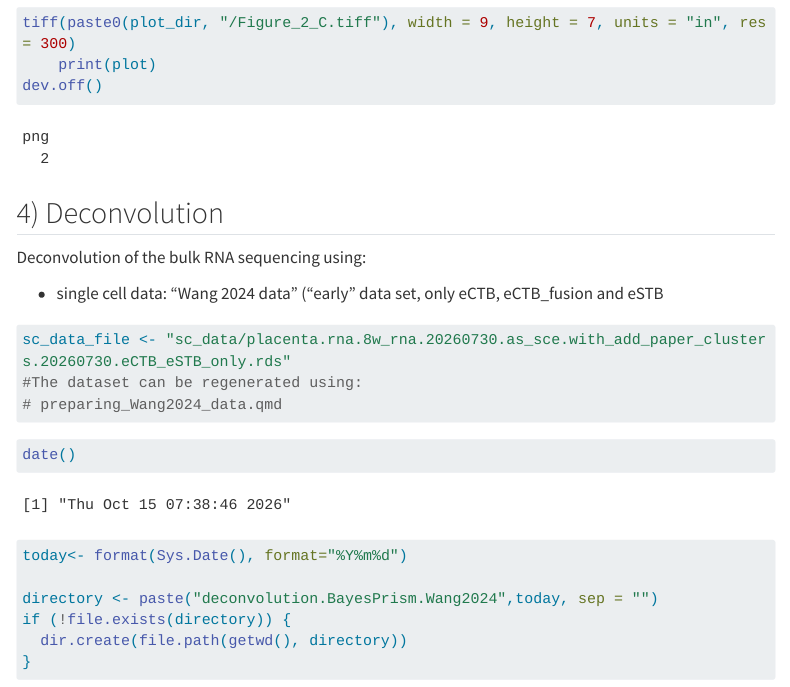
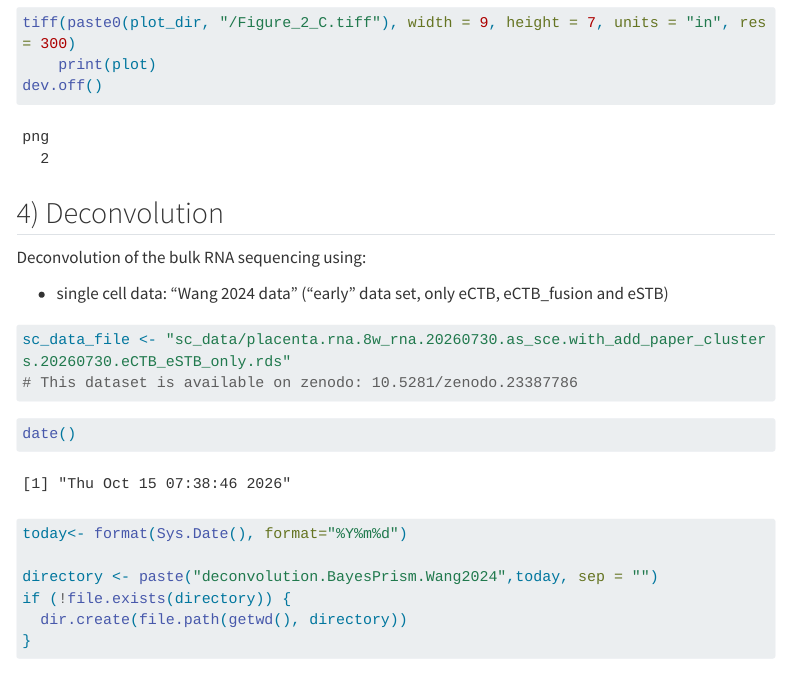
Before and after one commit to fmicompbio/apical-out-placental-organoids, a Quarto document (scripts/Bulk 1 - apical-out-placental-organoids review .qmd): the page in a window 1100 px wide, from 15050 px down. Rendered offline with R 4.5, knitr and Pandoc in place of Quarto, with nearby package versions; some code elsewhere in the file could not run offline; menus at the side of the page are left out; long lines of code are wrapped; common packages that the code uses without loading them are loaded.

Commit message:
Update Bulk 1 - apical-out-placental-organoids review .qmd

````diff
--- a/scripts/Bulk 1 - apical-out-placental-organoids review .qmd
+++ b/scripts/Bulk 1 - apical-out-placental-organoids review .qmd
@@ -537,12 +537,11 @@ dev.off()
 
 Deconvolution of the bulk RNA sequencing using:
 
-- single cell data: "Wang 2024 data" ("early" data set, only eCTB, eCTB_fusion and eSTB
+- single cell data: "Wang 2024 data" ("early" data set, only eCTB, eCTB_fusion and eSTB)
 
 ```{r}
 sc_data_file <- "sc_data/placenta.rna.8w_rna.20260730.as_sce.with_add_paper_clusters.20260730.eCTB_eSTB_only.rds"
-#The dataset can be regenerated using:
-# preparing_Wang2024_data.qmd
+# This dataset is available on zenodo: 10.5281/zenodo.23387786
 ```
 
 ```{r}
````
